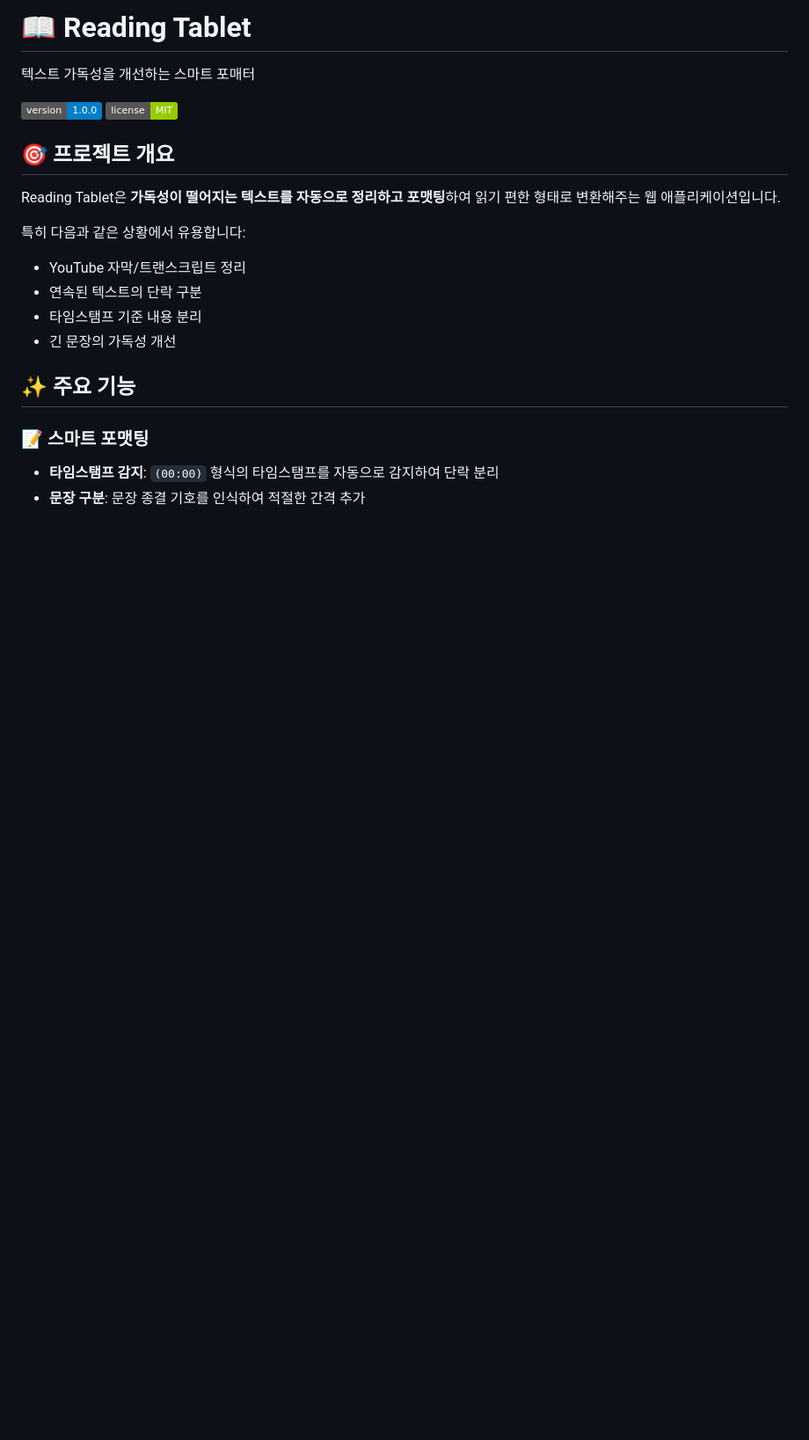
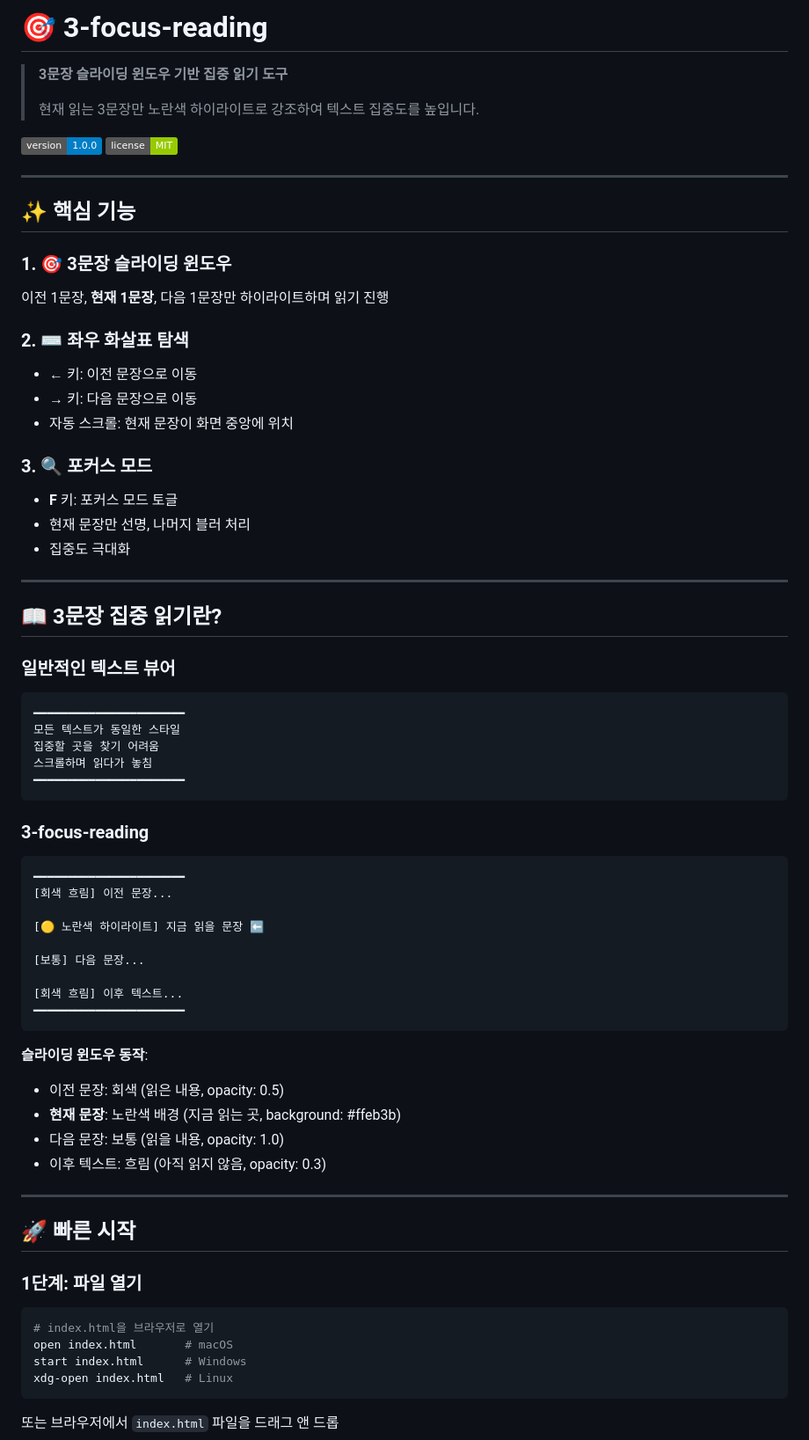
Before and after one commit to mole-bi-com/3-focus-reading, a Markdown page: README.md, the part around one of its changes. Shown at 88% size. Rendered like a GitHub page; badges without logos; blank space fills up the shorter version.

````diff
--- a/README.md
+++ b/README.md
@@ -1,22 +1,72 @@
-# 📖 Reading Tablet
+# 🎯 3-focus-reading
 
-텍스트 가독성을 개선하는 스마트 포매터
+> **3문장 슬라이딩 윈도우 기반 집중 읽기 도구**
+>
+> 현재 읽는 3문장만 노란색 하이라이트로 강조하여 텍스트 집중도를 높입니다.
 
 ![Version](https://img.shields.io/badge/version-1.0.0-blue)
 ![License](https://img.shields.io/badge/license-MIT-green)
 
-## 🎯 프로젝트 개요
+---
 
-Reading Tablet은 **가독성이 떨어지는 텍스트를 자동으로 정리하고 포맷팅**하여 읽기 편한 형태로 변환해주는 웹 애플리케이션입니다.
+## ✨ 핵심 기능
 
-특히 다음과 같은 상황에서 유용합니다:
-- YouTube 자막/트랜스크립트 정리
-- 연속된 텍스트의 단락 구분
-- 타임스탬프 기준 내용 분리
-- 긴 문장의 가독성 개선
+### 1. 🎯 3문장 슬라이딩 윈도우
+이전 1문장, **현재 1문장**, 다음 1문장만 하이라이트하며 읽기 진행
 
-## ✨ 주요 기능
+### 2. ⌨️ 좌우 화살표 탐색
+- **←** 키: 이전 문장으로 이동
+- **→** 키: 다음 문장으로 이동
+- 자동 스크롤: 현재 문장이 화면 중앙에 위치
 
-### 📝 스마트 포맷팅
-- **타임스탬프 감지**: `(00:00)` 형식의 타임스탬프를 자동으로 감지하여 단락 분리
-- **문장 구분**: 문장 종결 기호를 인식하여 적절한 간격 추가
+### 3. 🔍 포커스 모드
+- **F** 키: 포커스 모드 토글
+- 현재 문장만 선명, 나머지 블러 처리
+- 집중도 극대화
+
+---
+
+## 📖 3문장 집중 읽기란?
+
+### 일반적인 텍스트 뷰어
+```
+━━━━━━━━━━━━━━━━━━━━━━
+모든 텍스트가 동일한 스타일
+집중할 곳을 찾기 어려움
+스크롤하며 읽다가 놓침
+━━━━━━━━━━━━━━━━━━━━━━
+```
+
+### 3-focus-reading
+```
+━━━━━━━━━━━━━━━━━━━━━━
+[회색 흐림] 이전 문장...
+
+[🟡 노란색 하이라이트] 지금 읽을 문장 ⬅️
+
+[보통] 다음 문장...
+
+[회색 흐림] 이후 텍스트...
+━━━━━━━━━━━━━━━━━━━━━━
+```
+
+**슬라이딩 윈도우 동작**:
+- 이전 문장: 회색 (읽은 내용, opacity: 0.5)
+- **현재 문장**: 노란색 배경 (지금 읽는 곳, background: #ffeb3b)
+- 다음 문장: 보통 (읽을 내용, opacity: 1.0)
+- 이후 텍스트: 흐림 (아직 읽지 않음, opacity: 0.3)
+
+---
+
+## 🚀 빠른 시작
+
+### 1단계: 파일 열기
+```bash
+# index.html을 브라우저로 열기
+open index.html       # macOS
+start index.html      # Windows
+xdg-open index.html   # Linux
+```
+
+또는 브라우저에서 `index.html` 파일을 드래그 앤 드롭
+
````
Also changed, not shown: other parts of README.md (+101 -116 lines).
